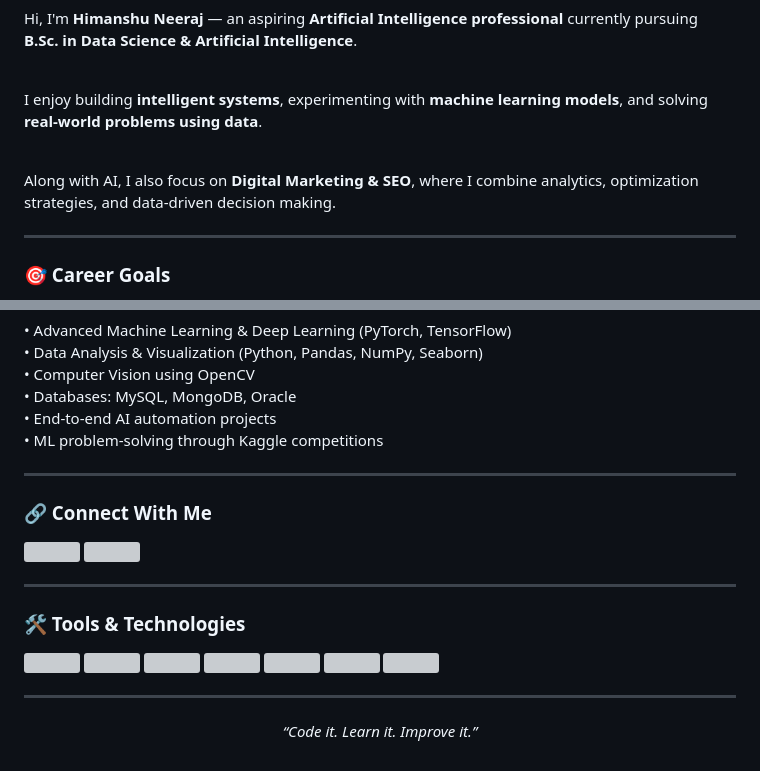
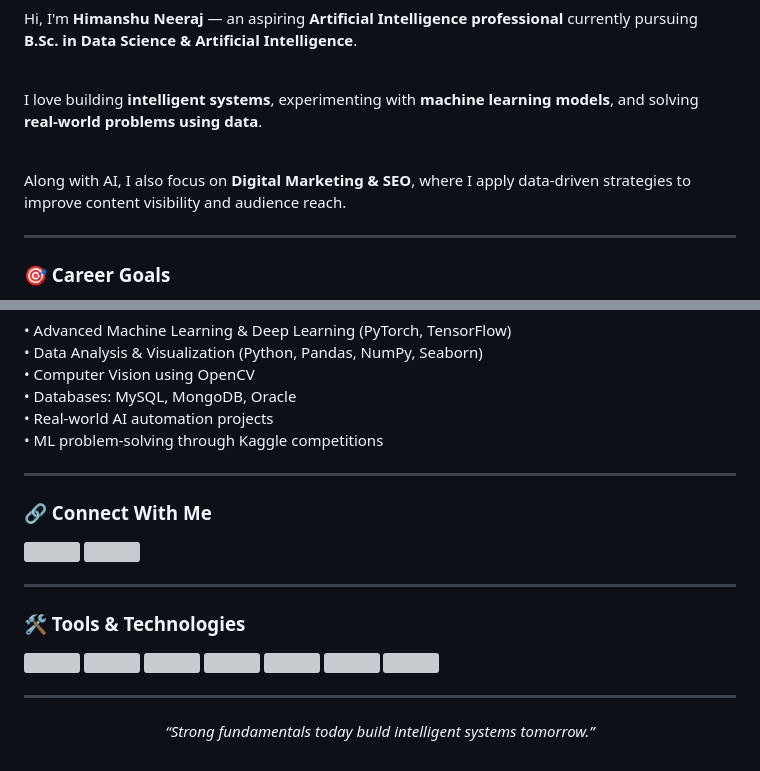
Before and after one commit to himanshu-neeraj/himanshu-neeraj, a Markdown page: README.md, 2 parts joined by grey strips. Rendered like a GitHub page; grey boxes are pictures that could not be loaded.

```diff
--- a/README.md
+++ b/README.md
@@ -33,11 +17,11 @@ Learning+Python%2C+ML+%26+Deep+Learning"
 Hi, I'm <b>Himanshu Neeraj</b> — an aspiring <b>Artificial Intelligence professional</b> currently pursuing
 <b>B.Sc. in Data Science & Artificial Intelligence</b>.<br><br>
 
-I enjoy building <b>intelligent systems</b>, experimenting with <b>machine learning models</b>,
+I love building <b>intelligent systems</b>, experimenting with <b>machine learning models</b>,
 and solving <b>real-world problems using data</b>.<br><br>
 
-Along with AI, I also focus on <b>Digital Marketing & SEO</b>, where I combine analytics,
-optimization strategies, and data-driven decision making.
+Along with AI, I also focus on <b>Digital Marketing & SEO</b>, where I apply data-driven strategies
+to improve content visibility and audience reach.
 </p>
 
 <hr>
@@ -58,7 +42,7 @@ optimization strategies, and data-driven decision making.
 • Data Analysis & Visualization (Python, Pandas, NumPy, Seaborn)<br>
 • Computer Vision using OpenCV<br>
 • Databases: MySQL, MongoDB, Oracle<br>
-• End-to-end AI automation projects<br>
+• Real-world AI automation projects<br>
 • ML problem-solving through Kaggle competitions<br>
 </p>
 
@@ -90,5 +74,5 @@ optimization strategies, and data-driven decision making.
 <hr>
 
 <p align="center">
-<i>“Code it. Learn it. Improve it.”</i>
+<i>“Strong fundamentals today build intelligent systems tomorrow.”</i>
 </p>
```
Also changed, not shown: other parts of README.md (+2 -18 lines).
